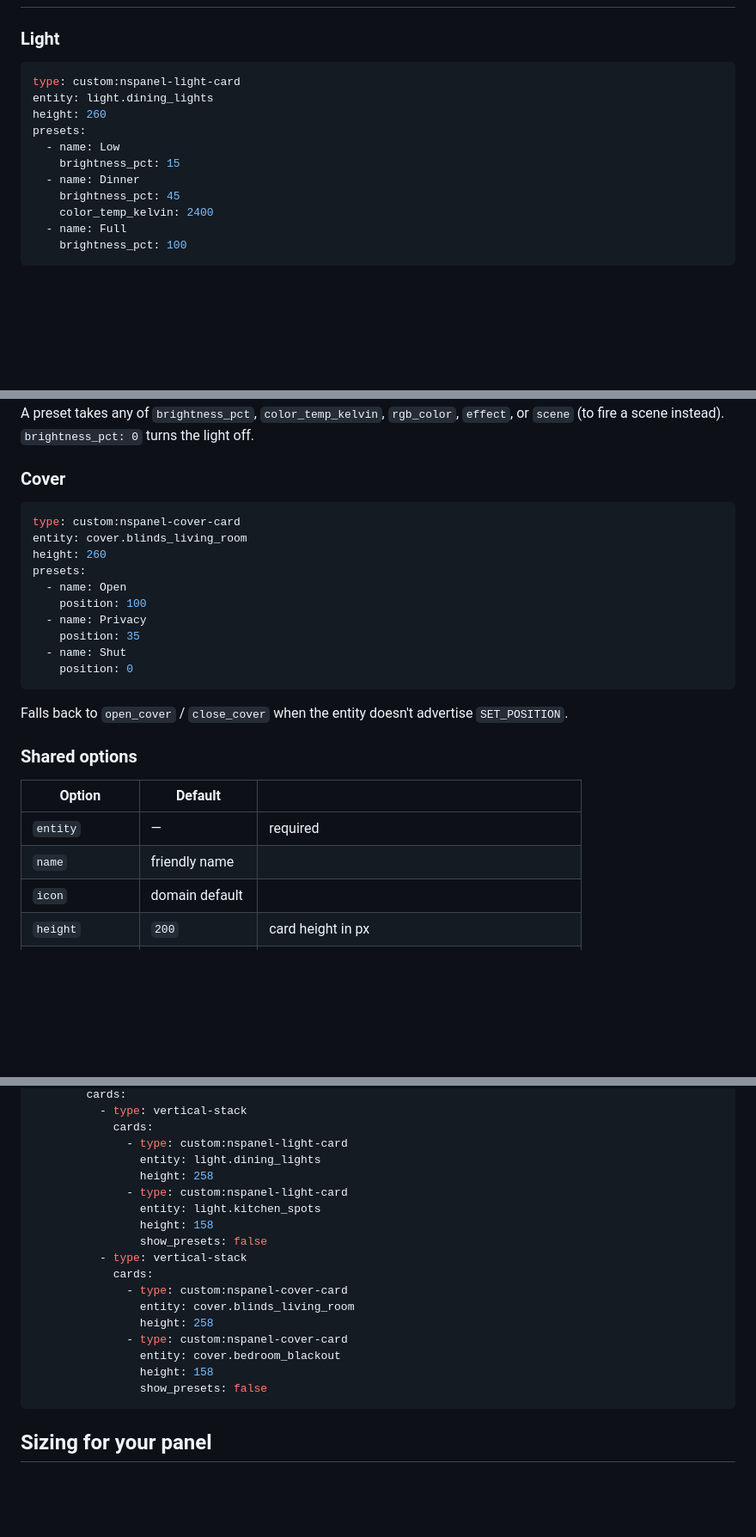
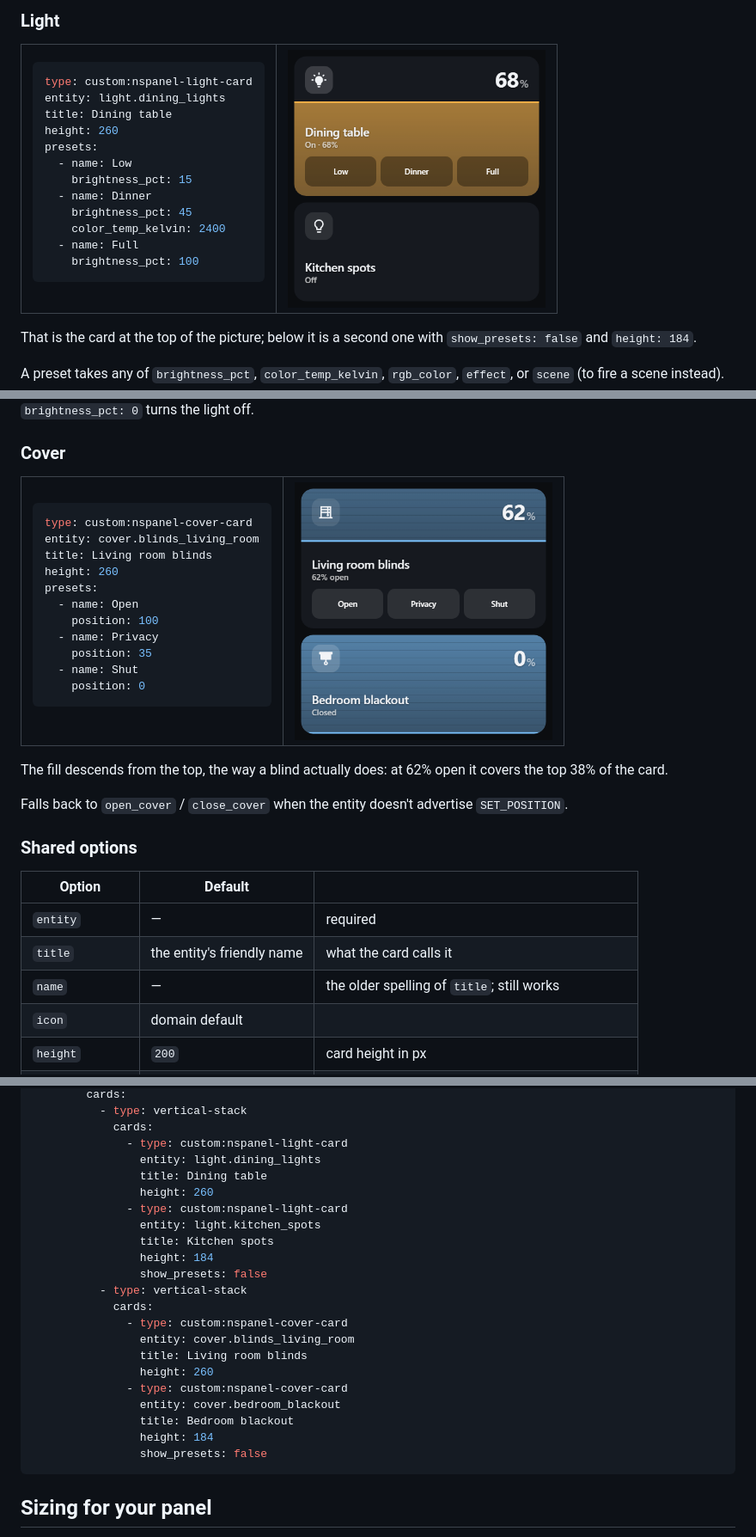
Before and after one commit to mennovanhout/NSPanel-cards, a Markdown page: README.md, 3 parts joined by grey strips. Shown at 86% size. GitHub-like rendering; pictures changed too: docs/images/cover.png, docs/images/light.png; blank space fills up the shorter version.

````diff
--- a/README.md
+++ b/README.md
@@ -84,6 +97,7 @@ the old file and wondering why nothing changed.
 ```yaml
 type: custom:nspanel-light-card
 entity: light.dining_lights
+title: Dining table
 height: 260
 presets:
   - name: Low
@@ -95,6 +109,14 @@ presets:
     brightness_pct: 100
 ```
 
+</td>
+<td><img src="docs/images/light.png" alt="The card described on the left, at the top of a 480x480 panel, with a second preset-less light card below it" width="300"></td>
+</tr>
+</table>
+
+That is the card at the top of the picture; below it is a second one with
+`show_presets: false` and `height: 184`.
+
 A preset takes any of `brightness_pct`, `color_temp_kelvin`, `rgb_color`, `effect`, or `scene`
 (to fire a scene instead). `brightness_pct: 0` turns the light off.
 
@@ -103,6 +129,7 @@ A preset takes any of `brightness_pct`, `color_temp_kelvin`, `rgb_color`, `effec
 ```yaml
 type: custom:nspanel-cover-card
 entity: cover.blinds_living_room
+title: Living room blinds
 height: 260
 presets:
   - name: Open
@@ -113,6 +140,14 @@ presets:
     position: 0
 ```
 
+</td>
+<td><img src="docs/images/cover.png" alt="The card described on the left at 62% open, above a second cover card showing a closed blackout blind" width="300"></td>
+</tr>
+</table>
+
+The fill descends from the top, the way a blind actually does: at 62% open it
+covers the top 38% of the card.
+
 Falls back to `open_cover` / `close_cover` when the entity doesn't advertise `SET_POSITION`.
 
 ### Shared options
@@ -120,7 +155,8 @@ Falls back to `open_cover` / `close_cover` when the entity doesn't advertise `SE
 | Option | Default | |
 | --- | --- | --- |
 | `entity` | — | required |
-| `name` | friendly name | |
+| `title` | the entity's friendly name | what the card calls it |
+| `name` | — | the older spelling of `title`; still works |
 | `icon` | domain default | |
 | `height` | `200` | card height in px |
 | `accent` | amber / sky | any hex |
@@ -150,19 +186,23 @@ views:
             cards:
               - type: custom:nspanel-light-card
                 entity: light.dining_lights
-                height: 258
+                title: Dining table
+                height: 260
               - type: custom:nspanel-light-card
                 entity: light.kitchen_spots
-                height: 158
+                title: Kitchen spots
+                height: 184
                 show_presets: false
           - type: vertical-stack
             cards:
               - type: custom:nspanel-cover-card
                 entity: cover.blinds_living_room
-                height: 258
+                title: Living room blinds
+                height: 260
               - type: custom:nspanel-cover-card
                 entity: cover.bedroom_blackout
-                height: 158
+                title: Bedroom blackout
+                height: 184
                 show_presets: false
 ```
 
````
Also changed, not shown: other parts of README.md (+18 -1 lines), CLAUDE.md (+33 -4 lines), 5 other files.
